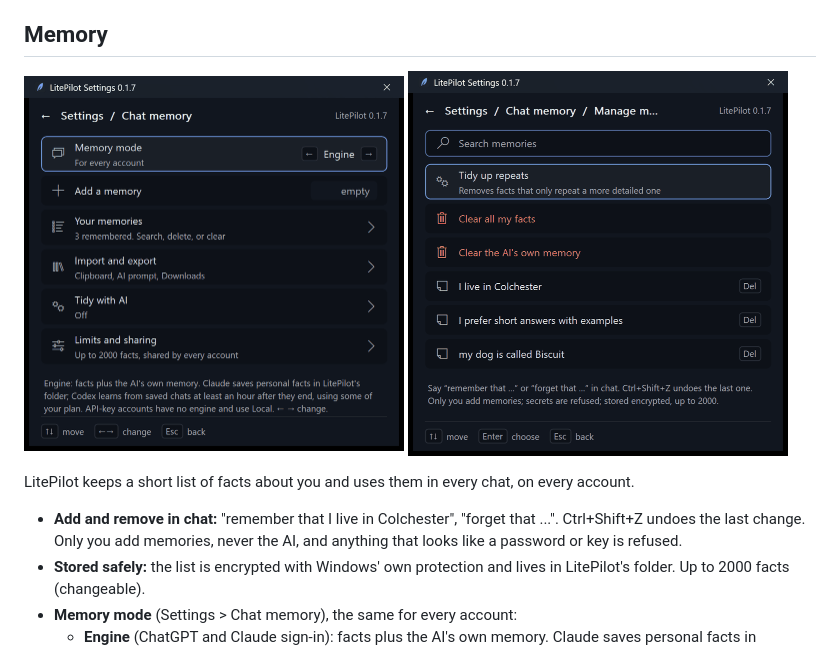
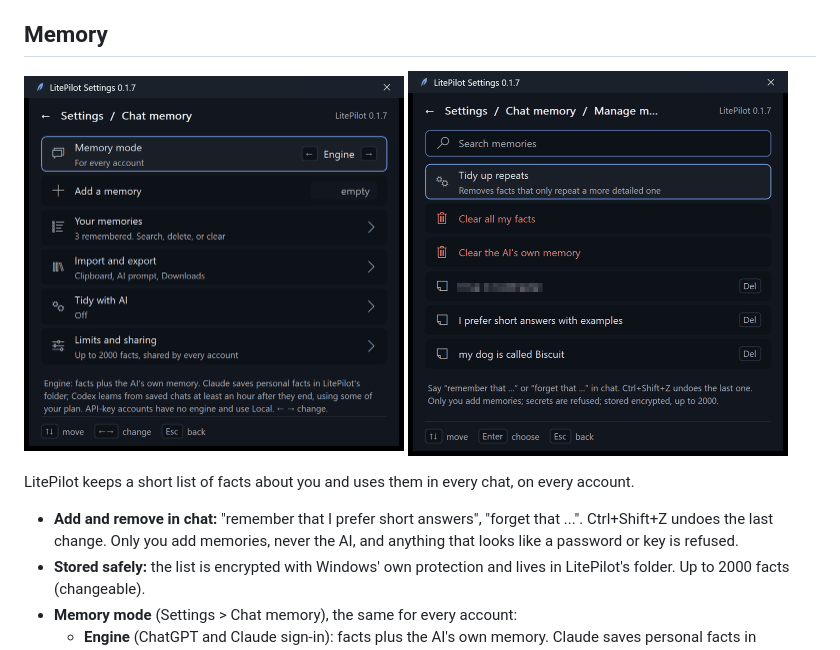
Before and after one commit to cobhc95/LitePilot, a Markdown page: README.md, the part around the change. Rendered like a GitHub page; pictures changed too: screenshots/memory-list.png.

Commit message:
Blur the location memory in the public screenshot; generic README example (0.1.67)
0.1.66 was tagged before this commit existed; same app, docs change only.

Co-Authored-By: Claude Sonnet 5.5 <noreply@anthropic.com>

```diff
--- a/README.md
+++ b/README.md
@@ -61,7 +61,7 @@ The **global hook fallback** is also on by default and can be turned off separat
 
 LitePilot keeps a short list of facts about you and uses them in every chat, on every account.
 
-- **Add and remove in chat:** "remember that I live in Colchester", "forget that ...". Ctrl+Shift+Z undoes the last change. Only you add memories, never the AI, and anything that looks like a password or key is refused.
+- **Add and remove in chat:** "remember that I prefer short answers", "forget that ...". Ctrl+Shift+Z undoes the last change. Only you add memories, never the AI, and anything that looks like a password or key is refused.
 - **Stored safely:** the list is encrypted with Windows' own protection and lives in LitePilot's folder. Up to 2000 facts (changeable).
 - **Memory mode** (Settings > Chat memory), the same for every account:
   - **Engine** (ChatGPT and Claude sign-in): facts plus the AI's own memory. Claude saves personal facts in LitePilot's folder. Codex learns from saved chats at least an hour after they end, using a little of your plan.
```
Also changed, not shown: 2 other files.
